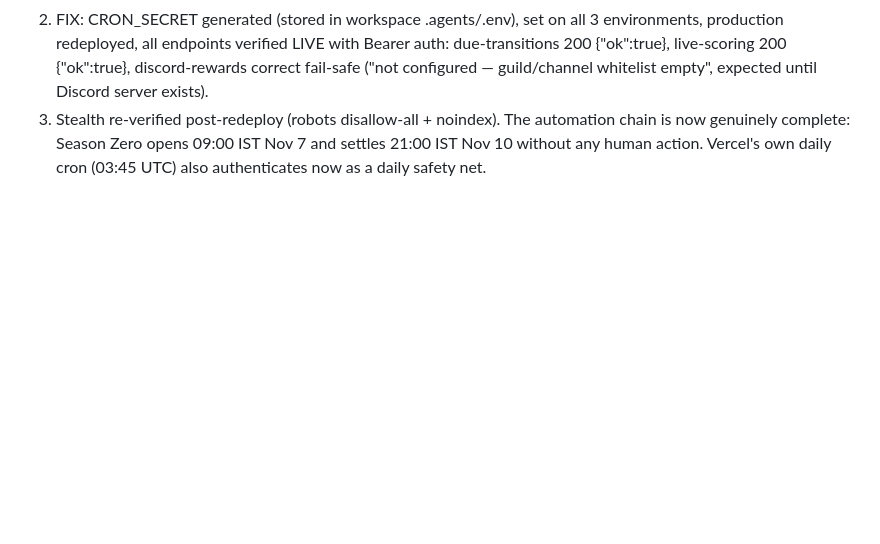
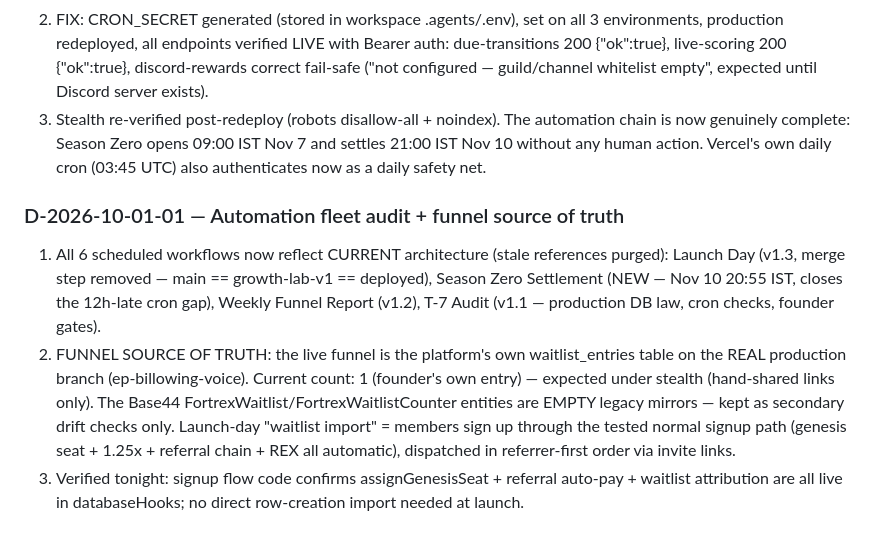
Before and after one commit to somilsharma2000/fortrex-command-center, a Markdown page: docs/DECISIONS.md, the part around the change. GitHub-like rendering; blank space fills up the shorter version.

Commit message:
automation fleet current; funnel source of truth = production waitlist_entries (D-2026-10-01-01)

```diff
--- a/docs/DECISIONS.md
+++ b/docs/DECISIONS.md
@@ -101,3 +101,8 @@ Founder sent a WhatsApp screenshot of a blank "Application error: a client-side
 1. FOUNDER CONFIRMED all logic/automations/workflows are complete. Final sweep found the one remaining wiring gap: CRON_SECRET was never set on Vercel, so all three cron endpoints (due-transitions, live-scoring, discord-rewards) failed closed with 401 — the clock-driven Season Zero open/settle would never have fired automatically.
 2. FIX: CRON_SECRET generated (stored in workspace .agents/.env), set on all 3 environments, production redeployed, all endpoints verified LIVE with Bearer auth: due-transitions 200 {"ok":true}, live-scoring 200 {"ok":true}, discord-rewards correct fail-safe ("not configured — guild/channel whitelist empty", expected until Discord server exists).
 3. Stealth re-verified post-redeploy (robots disallow-all + noindex). The automation chain is now genuinely complete: Season Zero opens 09:00 IST Nov 7 and settles 21:00 IST Nov 10 without any human action. Vercel's own daily cron (03:45 UTC) also authenticates now as a daily safety net.
+
+### D-2026-10-01-01 — Automation fleet audit + funnel source of truth
+1. All 6 scheduled workflows now reflect CURRENT architecture (stale references purged): Launch Day (v1.3, merge step removed — main == growth-lab-v1 == deployed), Season Zero Settlement (NEW — Nov 10 20:55 IST, closes the 12h-late cron gap), Weekly Funnel Report (v1.2), T-7 Audit (v1.1 — production DB law, cron checks, founder gates).
+2. FUNNEL SOURCE OF TRUTH: the live funnel is the platform's own waitlist_entries table on the REAL production branch (ep-billowing-voice). Current count: 1 (founder's own entry) — expected under stealth (hand-shared links only). The Base44 FortrexWaitlist/FortrexWaitlistCounter entities are EMPTY legacy mirrors — kept as secondary drift checks only. Launch-day "waitlist import" = members sign up through the tested normal signup path (genesis seat + 1.25x + referral chain + REX all automatic), dispatched in referrer-first order via invite links.
+3. Verified tonight: signup flow code confirms assignGenesisSeat + referral auto-pay + waitlist attribution are all live in databaseHooks; no direct row-creation import needed at launch.
```
